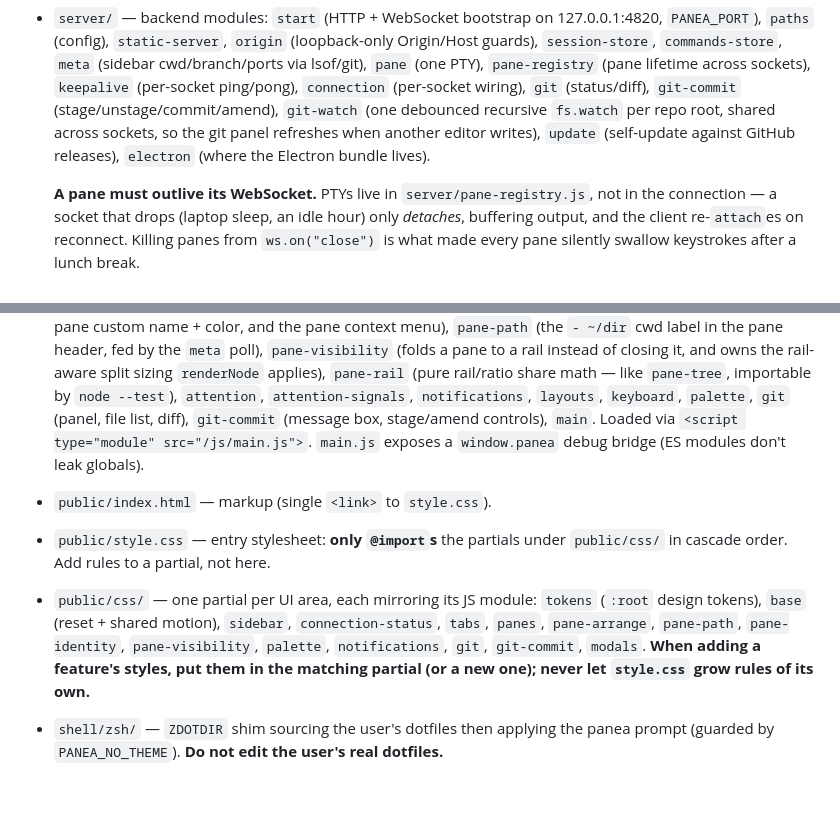
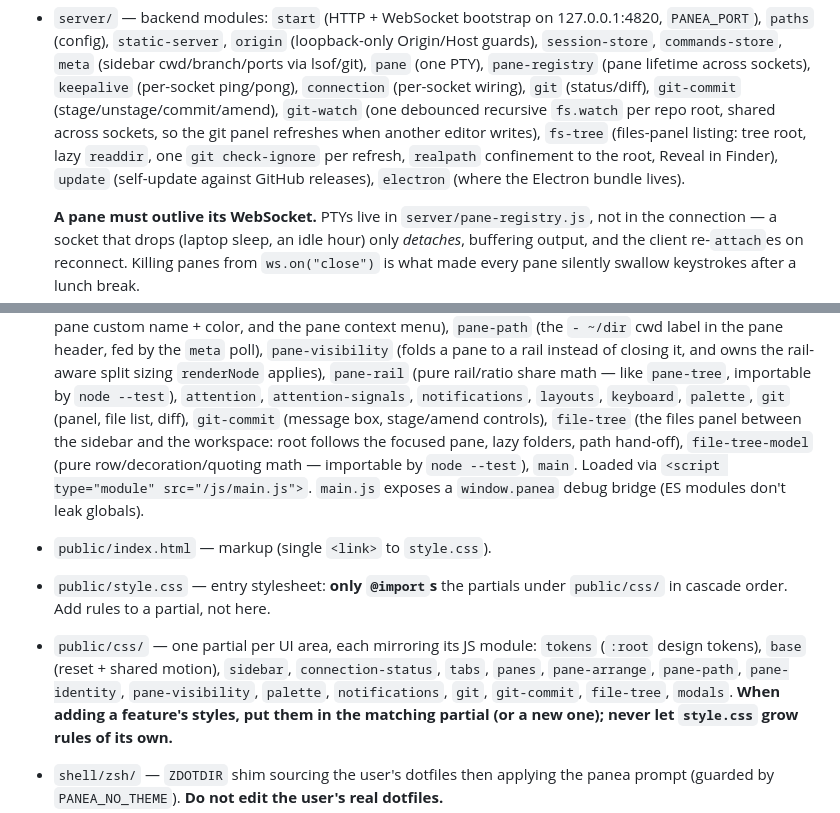
Before and after one commit to abdusselm/panea, a Markdown page: CLAUDE.md, 2 parts joined by grey strips. Rendered like a GitHub page; blank space fills up the shorter version.

```diff
--- a/CLAUDE.md
+++ b/CLAUDE.md
@@ -92,7 +92,9 @@ not append it to an existing file.**
   `connection` (per-socket wiring), `git` (status/diff), `git-commit`
   (stage/unstage/commit/amend), `git-watch` (one debounced recursive `fs.watch`
   per repo root, shared across sockets, so the git panel refreshes when another
-  editor writes), `update` (self-update against GitHub
+  editor writes), `fs-tree` (files-panel listing: tree root, lazy
+  `readdir`, one `git check-ignore` per refresh, `realpath` confinement to the
+  root, Reveal in Finder), `update` (self-update against GitHub
   releases), `electron` (where the Electron bundle lives).
 
   **A pane must outlive its WebSocket.** PTYs live in `server/pane-registry.js`,
@@ -147,7 +149,10 @@ not append it to an existing file.**
   `attention`,
   `attention-signals`, `notifications`, `layouts`, `keyboard`, `palette`,
   `git` (panel, file list, diff), `git-commit` (message box, stage/amend
-  controls), `main`.
+  controls), `file-tree` (the files panel between the sidebar and the
+  workspace: root follows the focused pane, lazy folders, path hand-off),
+  `file-tree-model` (pure row/decoration/quoting math — importable by
+  `node --test`), `main`.
   Loaded via `<script type="module" src="/js/main.js">`. `main.js` exposes a
   `window.panea` debug bridge (ES modules don't leak globals).
 - `public/index.html` — markup (single `<link>` to `style.css`).
@@ -157,7 +162,8 @@ not append it to an existing file.**
   `tokens` (`:root` design tokens), `base` (reset + shared motion), `sidebar`,
   `connection-status`, `tabs`, `panes`, `pane-arrange`, `pane-path`,
   `pane-identity`,
-  `pane-visibility`, `palette`, `notifications`, `git`, `git-commit`, `modals`.
+  `pane-visibility`, `palette`, `notifications`, `git`, `git-commit`,
+  `file-tree`, `modals`.
   **When adding a
   feature's styles, put them in the matching partial (or a new one); never let
   `style.css` grow rules of its own.**
```
Also changed, not shown: README.md (+27 -0 lines), 1 other file.
